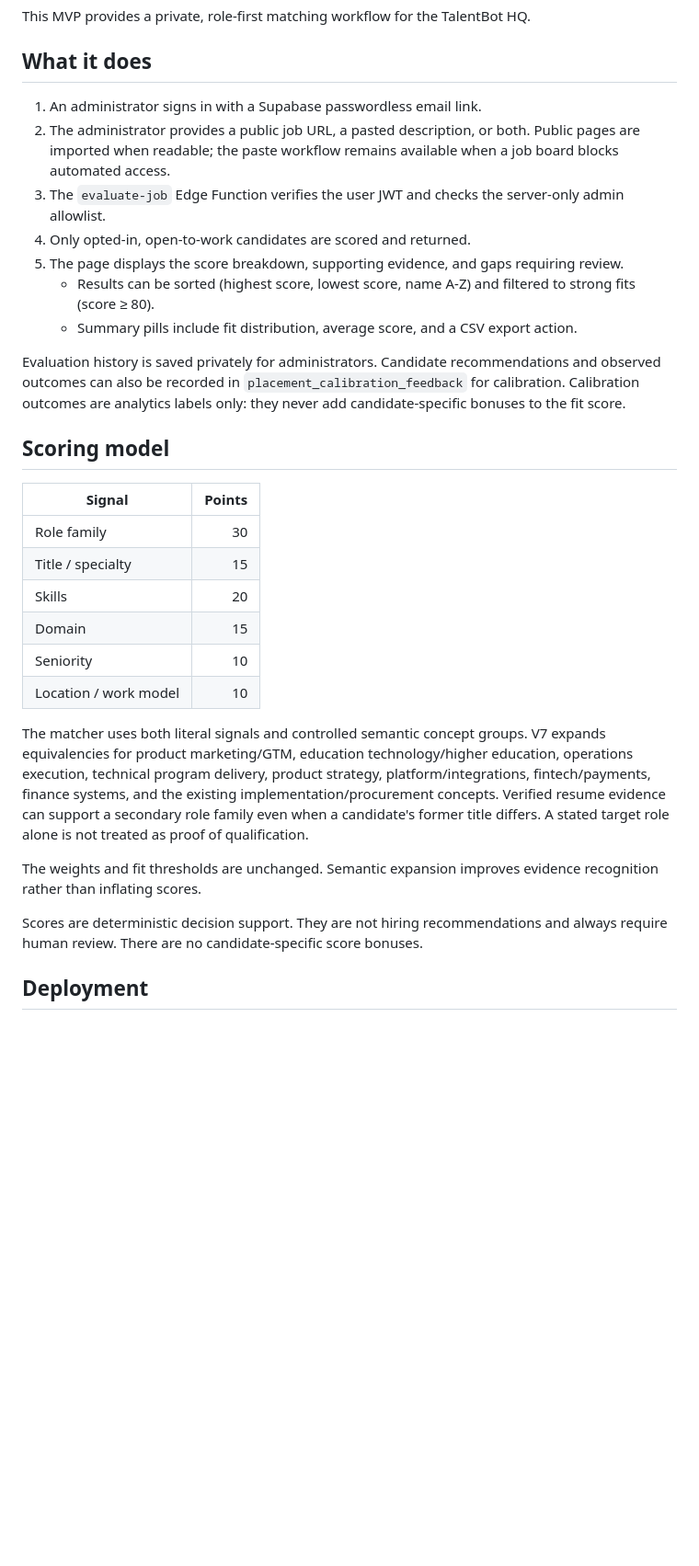
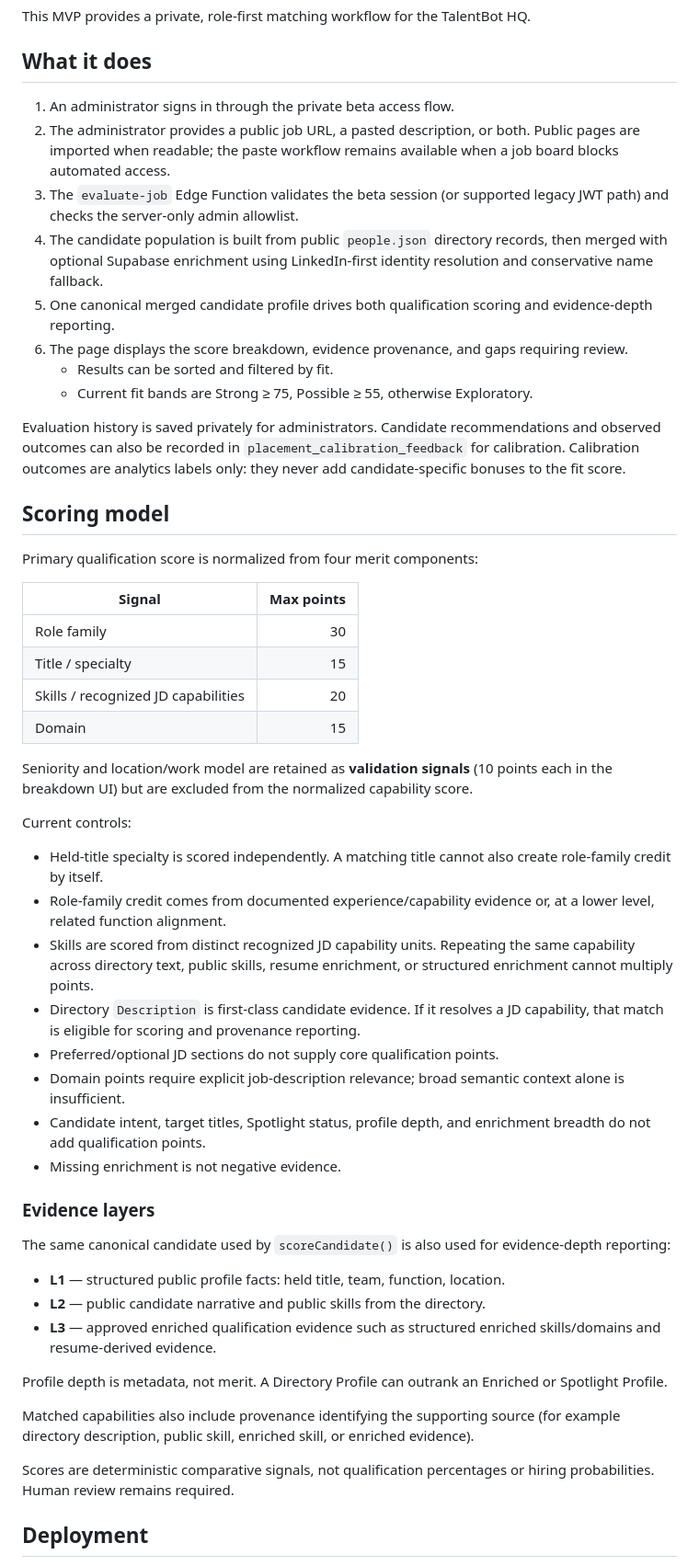
Before and after one commit to irvinthev/Ex-GH-Layoff-Repo, a Markdown page: PLACEMENT.md, the part around one of its changes. Shown at 92% size. GitHub-like rendering; blank space fills up the shorter version.

Commit message:
Document canonical evidence and scoring architecture

```diff
--- a/PLACEMENT.md
+++ b/PLACEMENT.md
@@ -4,32 +4,54 @@ This MVP provides a private, role-first matching workflow for the TalentBot HQ.
 
 ## What it does
 
-1. An administrator signs in with a Supabase passwordless email link.
+1. An administrator signs in through the private beta access flow.
 2. The administrator provides a public job URL, a pasted description, or both. Public pages are imported when readable; the paste workflow remains available when a job board blocks automated access.
-3. The `evaluate-job` Edge Function verifies the user JWT and checks the server-only admin allowlist.
-4. Only opted-in, open-to-work candidates are scored and returned.
-5. The page displays the score breakdown, supporting evidence, and gaps requiring review.
-   - Results can be sorted (highest score, lowest score, name A-Z) and filtered to strong fits (score ≥ 80).
-   - Summary pills include fit distribution, average score, and a CSV export action.
+3. The `evaluate-job` Edge Function validates the beta session (or supported legacy JWT path) and checks the server-only admin allowlist.
+4. The candidate population is built from public `people.json` directory records, then merged with optional Supabase enrichment using LinkedIn-first identity resolution and conservative name fallback.
+5. One canonical merged candidate profile drives both qualification scoring and evidence-depth reporting.
+6. The page displays the score breakdown, evidence provenance, and gaps requiring review.
+   - Results can be sorted and filtered by fit.
+   - Current fit bands are Strong ≥ 75, Possible ≥ 55, otherwise Exploratory.
 
 Evaluation history is saved privately for administrators. Candidate recommendations and observed outcomes can also be recorded in `placement_calibration_feedback` for calibration. Calibration outcomes are analytics labels only: they never add candidate-specific bonuses to the fit score.
 
 ## Scoring model
 
-| Signal | Points |
+Primary qualification score is normalized from four merit components:
+
+| Signal | Max points |
 | --- | ---: |
 | Role family | 30 |
 | Title / specialty | 15 |
-| Skills | 20 |
+| Skills / recognized JD capabilities | 20 |
 | Domain | 15 |
-| Seniority | 10 |
-| Location / work model | 10 |
 
-The matcher uses both literal signals and controlled semantic concept groups. V7 expands equivalencies for product marketing/GTM, education technology/higher education, operations execution, technical program delivery, product strategy, platform/integrations, fintech/payments, finance systems, and the existing implementation/procurement concepts. Verified resume evidence can support a secondary role family even when a candidate's former title differs. A stated target role alone is not treated as proof of qualification.
+Seniority and location/work model are retained as **validation signals** (10 points each in the breakdown UI) but are excluded from the normalized capability score.
 
-The weights and fit thresholds are unchanged. Semantic expansion improves evidence recognition rather than inflating scores.
+Current controls:
 
-Scores are deterministic decision support. They are not hiring recommendations and always require human review. There are no candidate-specific score bonuses.
+- Held-title specialty is scored independently. A matching title cannot also create role-family credit by itself.
+- Role-family credit comes from documented experience/capability evidence or, at a lower level, related function alignment.
+- Skills are scored from distinct recognized JD capability units. Repeating the same capability across directory text, public skills, resume enrichment, or structured enrichment cannot multiply points.
+- Directory `Description` is first-class candidate evidence. If it resolves a JD capability, that match is eligible for scoring and provenance reporting.
+- Preferred/optional JD sections do not supply core qualification points.
+- Domain points require explicit job-description relevance; broad semantic context alone is insufficient.
+- Candidate intent, target titles, Spotlight status, profile depth, and enrichment breadth do not add qualification points.
+- Missing enrichment is not negative evidence.
+
+### Evidence layers
+
+The same canonical candidate used by `scoreCandidate()` is also used for evidence-depth reporting:
+
+- **L1** — structured public profile facts: held title, team, function, location.
+- **L2** — public candidate narrative and public skills from the directory.
+- **L3** — approved enriched qualification evidence such as structured enriched skills/domains and resume-derived evidence.
+
+Profile depth is metadata, not merit. A Directory Profile can outrank an Enriched or Spotlight Profile.
+
+Matched capabilities also include provenance identifying the supporting source (for example directory description, public skill, enriched skill, or enriched evidence).
+
+Scores are deterministic comparative signals, not qualification percentages or hiring probabilities. Human review remains required.
 
 ## Deployment
 
```
Also changed, not shown: other parts of PLACEMENT.md (+3 -2 lines).
